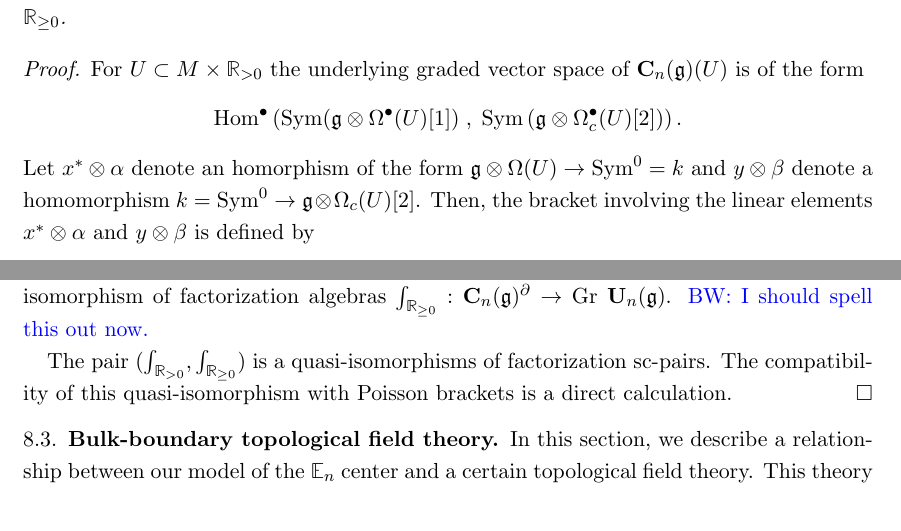
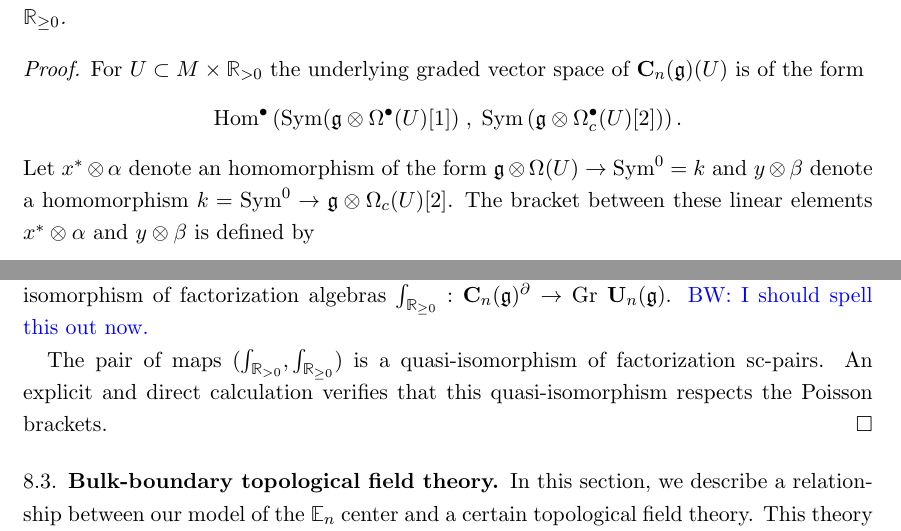
Before and after one commit to brianrwilliams/centralizer, a LaTeX paper (draft.tex): two parts of pages 34 and 35 of 39, joined at a grey line, cut so that both start at the same text. Compiled offline with pdfLaTeX.

Commit message:
spec seq

```diff
--- a/draft.tex
+++ b/draft.tex
@@ -1899,8 +1899,8 @@ For $U \subset M \times \RR_{>0}$ the underlying graded vector space of $\bC_n(\
 \[
 {\rm Hom}^\bu\left(\Sym(\fg \otimes \Omega^\bu (U)[1]) \; , \; {\rm Sym}  \left(\fg \otimes \Omega^\bu_c(U) [2] \right) \right)  .
 \]
-Let $x^* \otimes \alpha$ denote an homorphism of the form $\fg \otimes \Omega (U) \to \Sym^0 = k$ and $y \otimes \beta$ denote a homomorphism $k = \Sym^0 \to \fg \otimes \Omega_c(U) [2]$.
-Then, the bracket involving the linear elements $x^* \otimes \alpha$
+Let $x^* \otimes \alpha$ denote an homomorphism of the form $\fg \otimes \Omega (U) \to \Sym^0 = k$ and $y \otimes \beta$ denote a homomorphism $k = \Sym^0 \to \fg \otimes \Omega_c(U) [2]$.
+The bracket between these linear elements $x^* \otimes \alpha$
 and $y \otimes \beta$ is defined by
 \begin{align*}
 \{x^* \otimes \alpha  , y \otimes \beta \} & = \<x^*, y\>_\fg \int_U \alpha \beta \\
@@ -1952,8 +1952,8 @@ Using the retract $r_\phi$, we see that this is a quasi-isomorphism of factoriza
 Similarly, integration of compactly supported forms along $\RR_{\geq 0}$ determines a quasi-isomorphism of factorization algebras $\int_{\RR_{\geq 0}} : \bC_n(\fg)^\partial \to {\rm Gr} \; \bU_n(\fg)$.
 \brian{I should spell this out now.}
 
-The pair $(\int_{\RR_{>0}} , \int_{\RR_{\geq 0}})$ is a quasi-isomorphisms of factorization sc-pairs.
-The compatibility of this quasi-isomorphism with Poisson brackets is a direct calculation.
+The pair of maps $(\int_{\RR_{>0}} , \int_{\RR_{\geq 0}})$ is a quasi-isomorphism of factorization sc-pairs.
+An explicit and direct calculation verifies that this quasi-isomorphism respects the Poisson brackets.
 \end{proof}
 
 \subsection{Bulk-boundary topological field theory}
```
Also changed, not shown: draft.tex (97 more changed lines).
